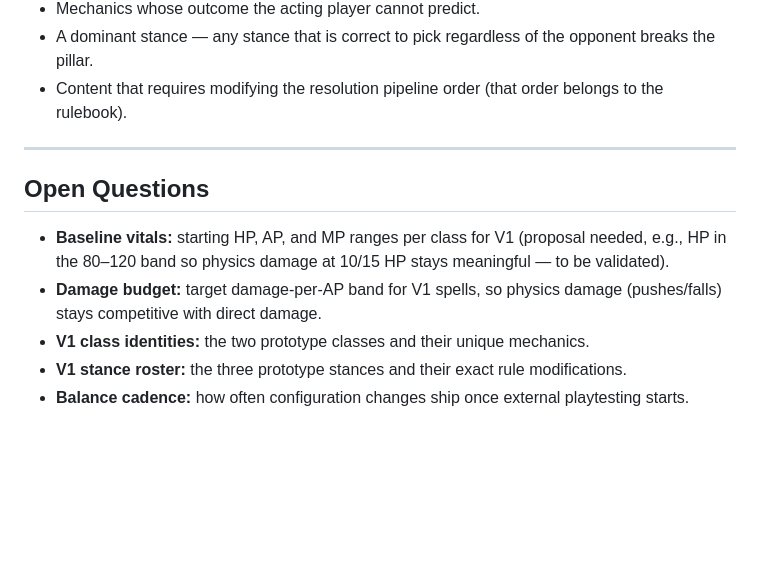
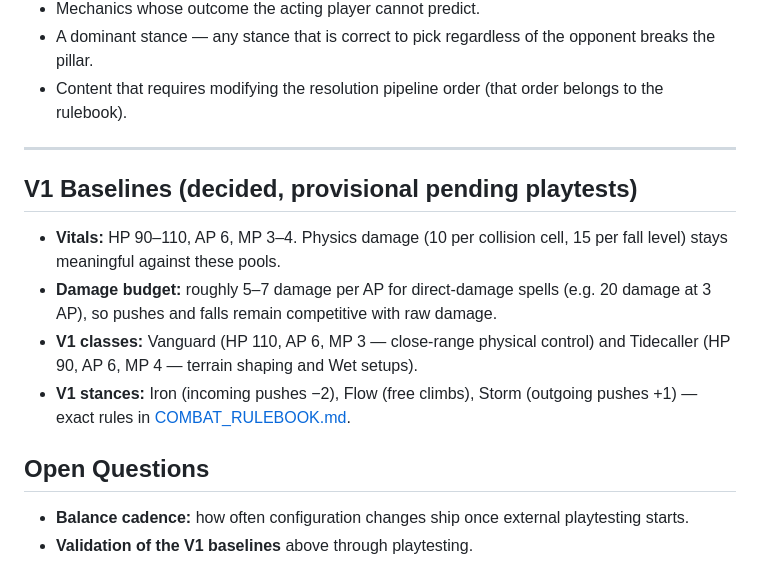
Before and after one commit to Zauwx/Atlas, a Markdown page: BALANCE_GUIDELINES.md, the part around the change. Drawn GitHub-style; blank space fills up the shorter version.

```diff
--- a/BALANCE_GUIDELINES.md
+++ b/BALANCE_GUIDELINES.md
@@ -117,10 +117,14 @@ Every new piece of content must pass this checklist **before implementation**:
 
 ---
 
+## V1 Baselines (decided, provisional pending playtests)
+
+- **Vitals:** HP 90–110, AP 6, MP 3–4. Physics damage (10 per collision cell, 15 per fall level) stays meaningful against these pools.
+- **Damage budget:** roughly 5–7 damage per AP for direct-damage spells (e.g. 20 damage at 3 AP), so pushes and falls remain competitive with raw damage.
+- **V1 classes:** Vanguard (HP 110, AP 6, MP 3 — close-range physical control) and Tidecaller (HP 90, AP 6, MP 4 — terrain shaping and Wet setups).
+- **V1 stances:** Iron (incoming pushes −2), Flow (free climbs), Storm (outgoing pushes +1) — exact rules in [COMBAT_RULEBOOK.md](COMBAT_RULEBOOK.md).
+
 ## Open Questions
 
-- **Baseline vitals:** starting HP, AP, and MP ranges per class for V1 (proposal needed, e.g., HP in the 80–120 band so physics damage at 10/15 HP stays meaningful — to be validated).
-- **Damage budget:** target damage-per-AP band for V1 spells, so physics damage (pushes/falls) stays competitive with direct damage.
-- **V1 class identities:** the two prototype classes and their unique mechanics.
-- **V1 stance roster:** the three prototype stances and their exact rule modifications.
 - **Balance cadence:** how often configuration changes ship once external playtesting starts.
+- **Validation of the V1 baselines** above through playtesting.
```
Also changed, not shown: COMBAT_RULEBOOK.md (+31 -1 lines), GAME_DESIGN.md (+0 -2 lines).
